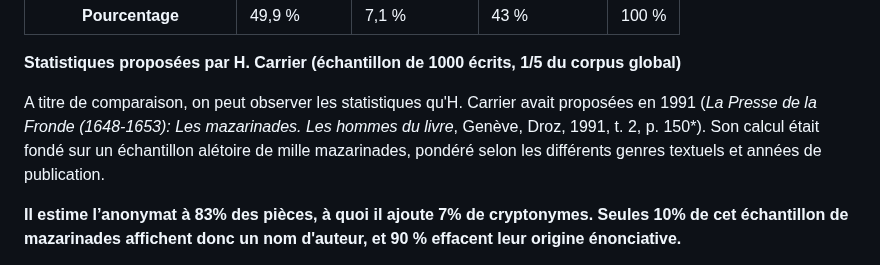
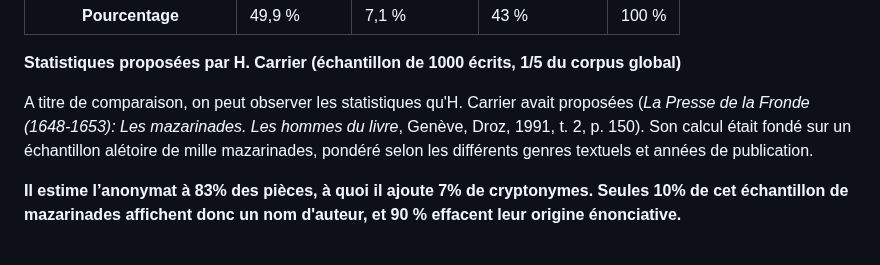
Before and after one commit to Antonomaz/Application, a Markdown page: Markdown/statistiques.md, the part around the change. Drawn GitHub-style.

```diff
--- a/Markdown/statistiques.md
+++ b/Markdown/statistiques.md
@@ -175,7 +175,7 @@ Dès que nous avons pu identifier l'auteur (même si ce n'est pas explicite sur
 
 **Statistiques proposées par H. Carrier (échantillon de 1000 écrits, 1/5 du corpus global)**
 
-A titre de comparaison, on peut observer les statistiques qu'H. Carrier avait proposées en 1991 (*La Presse de la Fronde (1648-1653): Les mazarinades. Les hommes du livre*, Genève, Droz, 1991, t. 2, p. 150*). Son calcul était fondé sur un échantillon alétoire de mille mazarinades, pondéré selon les différents genres textuels et années de publication.
+A titre de comparaison, on peut observer les statistiques qu'H. Carrier avait proposées (*La Presse de la Fronde (1648-1653): Les mazarinades. Les hommes du livre*, Genève, Droz, 1991, t. 2, p. 150). Son calcul était fondé sur un échantillon alétoire de mille mazarinades, pondéré selon les différents genres textuels et années de publication.
 
 **Il estime l’anonymat à 83% des pièces, à quoi il ajoute 7% de cryptonymes.
 Seules 10% de cet échantillon de mazarinades affichent donc un nom d'auteur, et 90 % effacent leur origine énonciative.**
```
